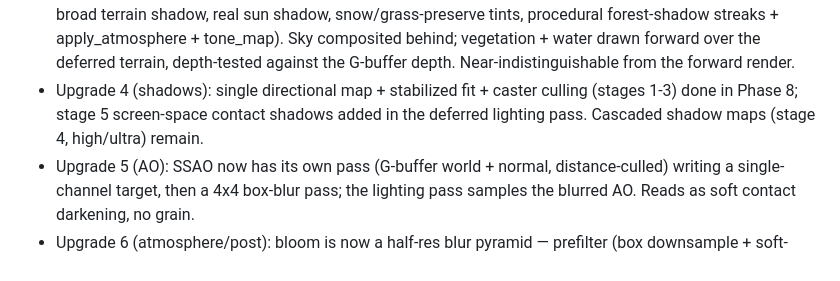
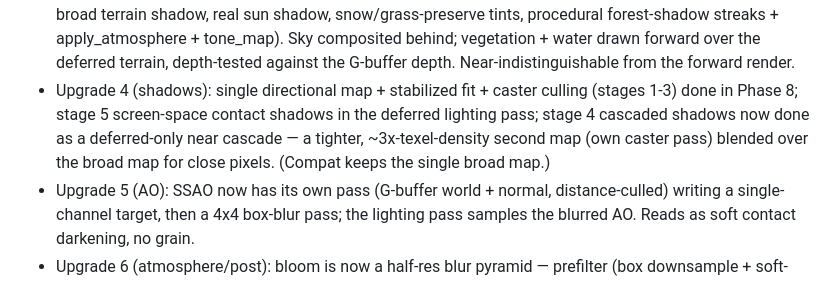
Before and after one commit to falvarez1/VoxelEnginePrototype, a Markdown page: docs/plans/visual-quality-pipeline-plan.md, the part around the change. Rendered like a GitHub page.

Commit message:
Plan status: Upgrade 4 stage 4 (near shadow cascade) done
Co-Authored-By: Claude Opus 4.8 (1M context) <noreply@anthropic.com>

```diff
--- a/docs/plans/visual-quality-pipeline-plan.md
+++ b/docs/plans/visual-quality-pipeline-plan.md
@@ -74,8 +74,10 @@ path is byte-for-byte unchanged and re-verified after every shared-module edit.
   vegetation + water drawn forward over the deferred terrain, depth-tested
   against the G-buffer depth. Near-indistinguishable from the forward render.
 - Upgrade 4 (shadows): single directional map + stabilized fit + caster culling
-  (stages 1-3) done in Phase 8; stage 5 screen-space contact shadows added in the
-  deferred lighting pass. Cascaded shadow maps (stage 4, high/ultra) remain.
+  (stages 1-3) done in Phase 8; stage 5 screen-space contact shadows in the
+  deferred lighting pass; stage 4 cascaded shadows now done as a deferred-only
+  near cascade — a tighter, ~3x-texel-density second map (own caster pass) blended
+  over the broad map for close pixels. (Compat keeps the single broad map.)
 - Upgrade 5 (AO): SSAO now has its own pass (G-buffer world + normal,
   distance-culled) writing a single-channel target, then a 4x4 box-blur pass; the
   lighting pass samples the blurred AO. Reads as soft contact darkening, no grain.
```
